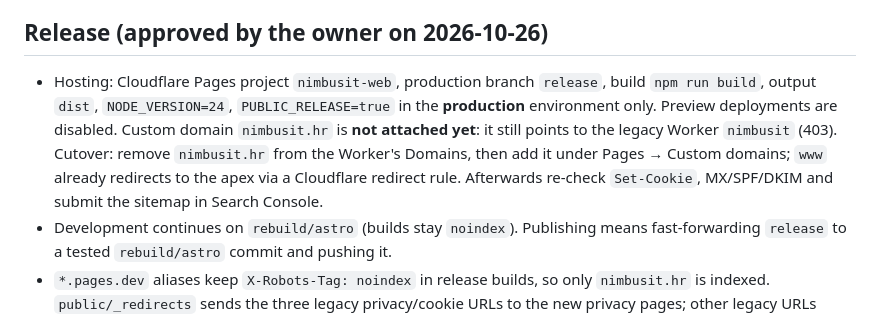
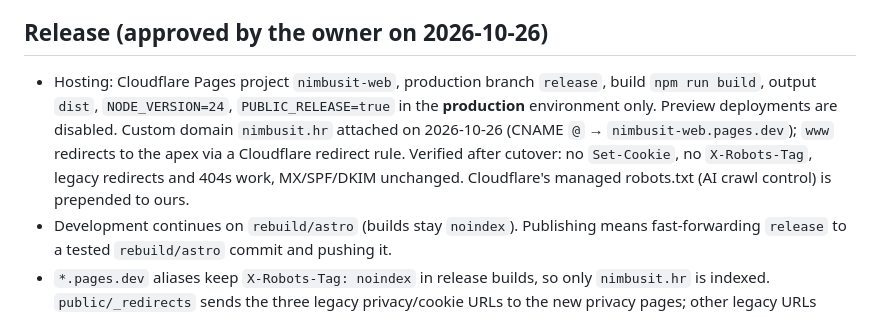
Before and after one commit to alovric98/nimbusIT, a Markdown page: README.md, the part around the change. Rendered like a GitHub page.

Commit message:
Record custom domain cutover
Co-Authored-By: Claude Opus 5.5 <noreply@anthropic.com>

```diff
--- a/README.md
+++ b/README.md
@@ -61,7 +61,7 @@ All pages always emit `noindex, nofollow, noarchive`. `robots.txt` (`src/pages/r
 
 ## Release (approved by the owner on 2026-10-26)
 
-- Hosting: Cloudflare Pages project `nimbusit-web`, production branch `release`, build `npm run build`, output `dist`, `NODE_VERSION=24`, `PUBLIC_RELEASE=true` in the **production** environment only. Preview deployments are disabled. Custom domain `nimbusit.hr` is **not attached yet**: it still points to the legacy Worker `nimbusit` (403). Cutover: remove `nimbusit.hr` from the Worker's Domains, then add it under Pages → Custom domains; `www` already redirects to the apex via a Cloudflare redirect rule. Afterwards re-check `Set-Cookie`, MX/SPF/DKIM and submit the sitemap in Search Console.
+- Hosting: Cloudflare Pages project `nimbusit-web`, production branch `release`, build `npm run build`, output `dist`, `NODE_VERSION=24`, `PUBLIC_RELEASE=true` in the **production** environment only. Preview deployments are disabled. Custom domain `nimbusit.hr` attached on 2026-10-26 (CNAME `@` → `nimbusit-web.pages.dev`); `www` redirects to the apex via a Cloudflare redirect rule. Verified after cutover: no `Set-Cookie`, no `X-Robots-Tag`, legacy redirects and 404s work, MX/SPF/DKIM unchanged. Cloudflare's managed robots.txt (AI crawl control) is prepended to ours.
 - Development continues on `rebuild/astro` (builds stay `noindex`). Publishing means fast-forwarding `release` to a tested `rebuild/astro` commit and pushing it.
 - `*.pages.dev` aliases keep `X-Robots-Tag: noindex` in release builds, so only `nimbusit.hr` is indexed. `public/_redirects` sends the three legacy privacy/cookie URLs to the new privacy pages; other legacy URLs return 404.
 - Legal pages were published without a separate legal review by owner decision (`legalDraft = false`). Open items stay in [LEGAL-RELEASE-CHECKLIST.md](LEGAL-RELEASE-CHECKLIST.md).
```
